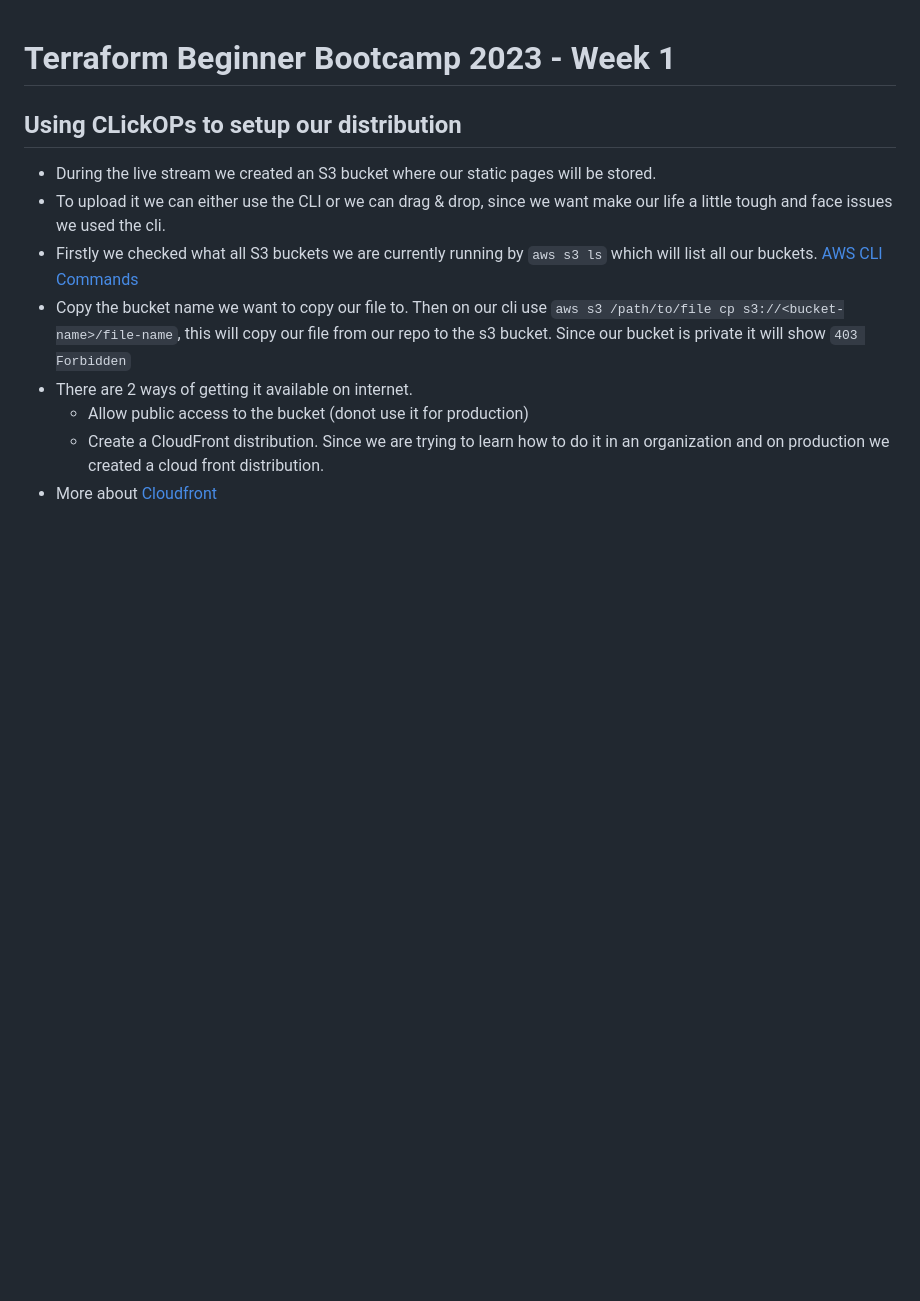
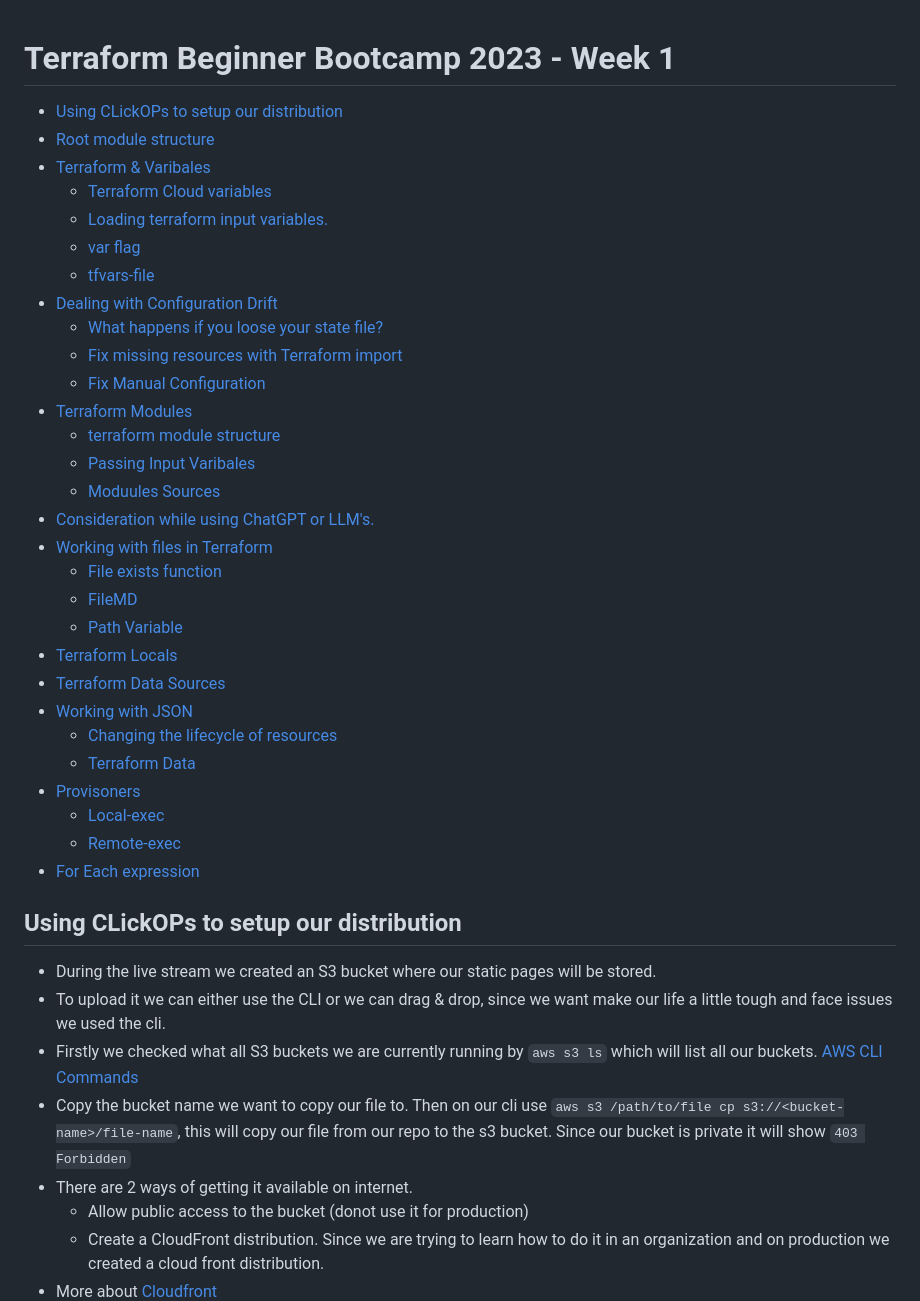
Before and after one commit to shaggyyy2002/terraform-project, a Markdown page: journal/week1.md, the part around the change. Drawn GitHub-style; blank space fills up the shorter version.

Commit message:
updated toc 1

```diff
--- a/journal/week1.md
+++ b/journal/week1.md
@@ -1,4 +1,34 @@
 # Terraform Beginner Bootcamp 2023 - Week 1
+
+- [Using CLickOPs to setup our distribution](#using-clickops-to-setup-our-distribution)
+- [Root module structure](#root-module-structure)
+- [Terraform & Varibales](#terraform---varibales)
+  * [Terraform Cloud variables](#terraform-cloud-variables)
+  * [Loading terraform input variables.](#loading-terraform-input-variables)
+  * [var flag](#var-flag)
+  * [tfvars-file](#tfvars-file)
+- [Dealing with Configuration Drift](#dealing-with-configuration-drift)
+  * [What happens if you loose your state file?](#what-happens-if-you-loose-your-state-file-)
+  * [Fix missing resources with Terraform import](#fix-missing-resources-with-terraform-import)
+  * [Fix Manual Configuration](#fix-manual-configuration)
+- [Terraform Modules](#terraform-modules)
+  * [terraform module structure](#terraform-module-structure)
+  * [Passing Input Varibales](#passing-input-varibales)
+  * [Moduules Sources](#moduules-sources)
+- [Consideration while using ChatGPT or LLM's.](#consideration-while-using-chatgpt-or-llm-s)
+- [Working with files in Terraform](#working-with-files-in-terraform)
+  * [File exists function](#file-exists-function)
+  * [FileMD](#filemd)
+  * [Path Variable](#path-variable)
+- [Terraform Locals](#terraform-locals)
+- [Terraform Data Sources](#terraform-data-sources)
+- [Working with JSON](#working-with-json)
+  * [Changing the lifecycle of resources](#changing-the-lifecycle-of-resources)
+  * [Terraform Data](#terraform-data)
+- [Provisoners](#provisoners)
+  * [Local-exec](#local-exec)
+  * [Remote-exec](#remote-exec)
+- [For Each expression](#for-each-expressions)
 
 ## Using CLickOPs to setup our distribution
 
```
